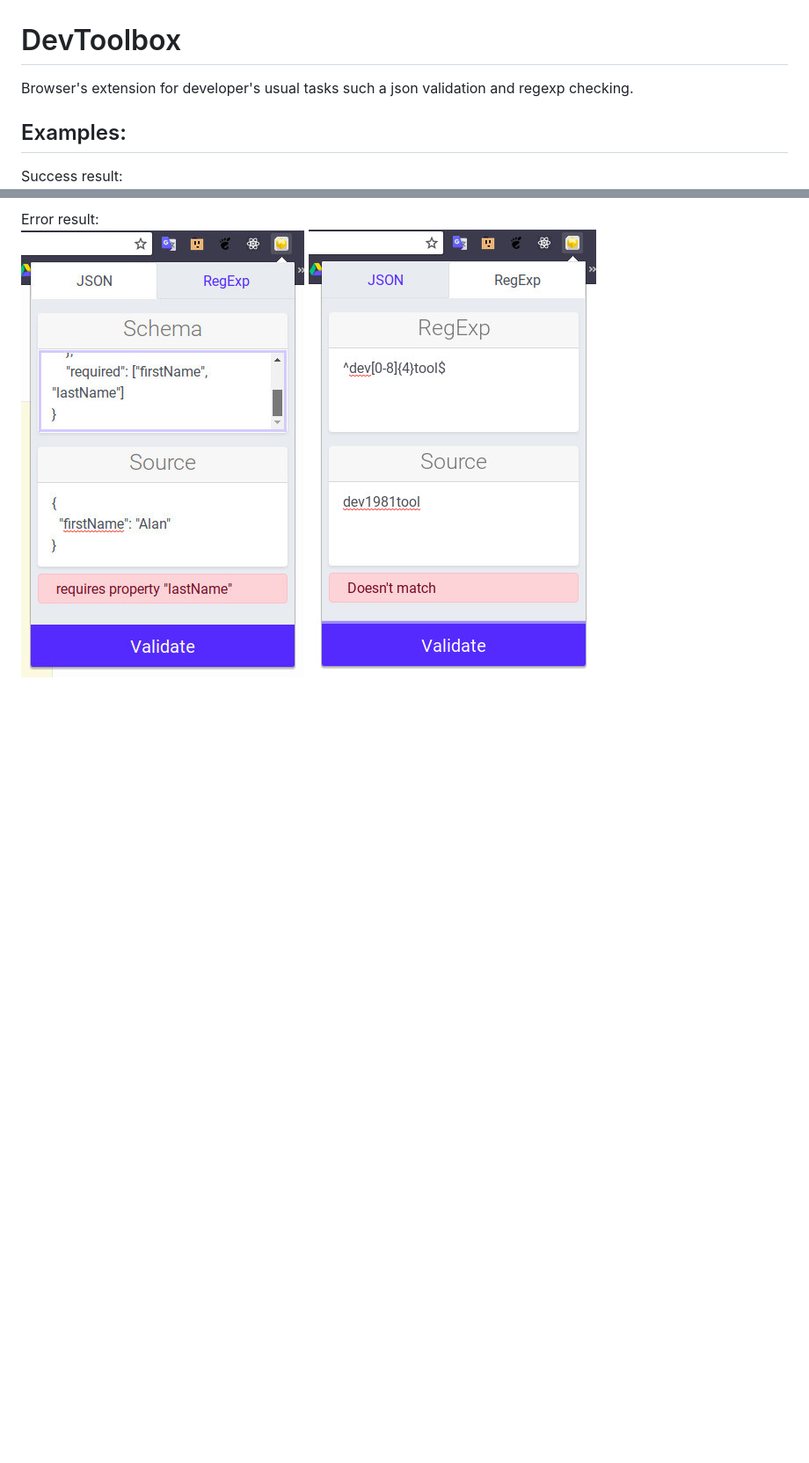
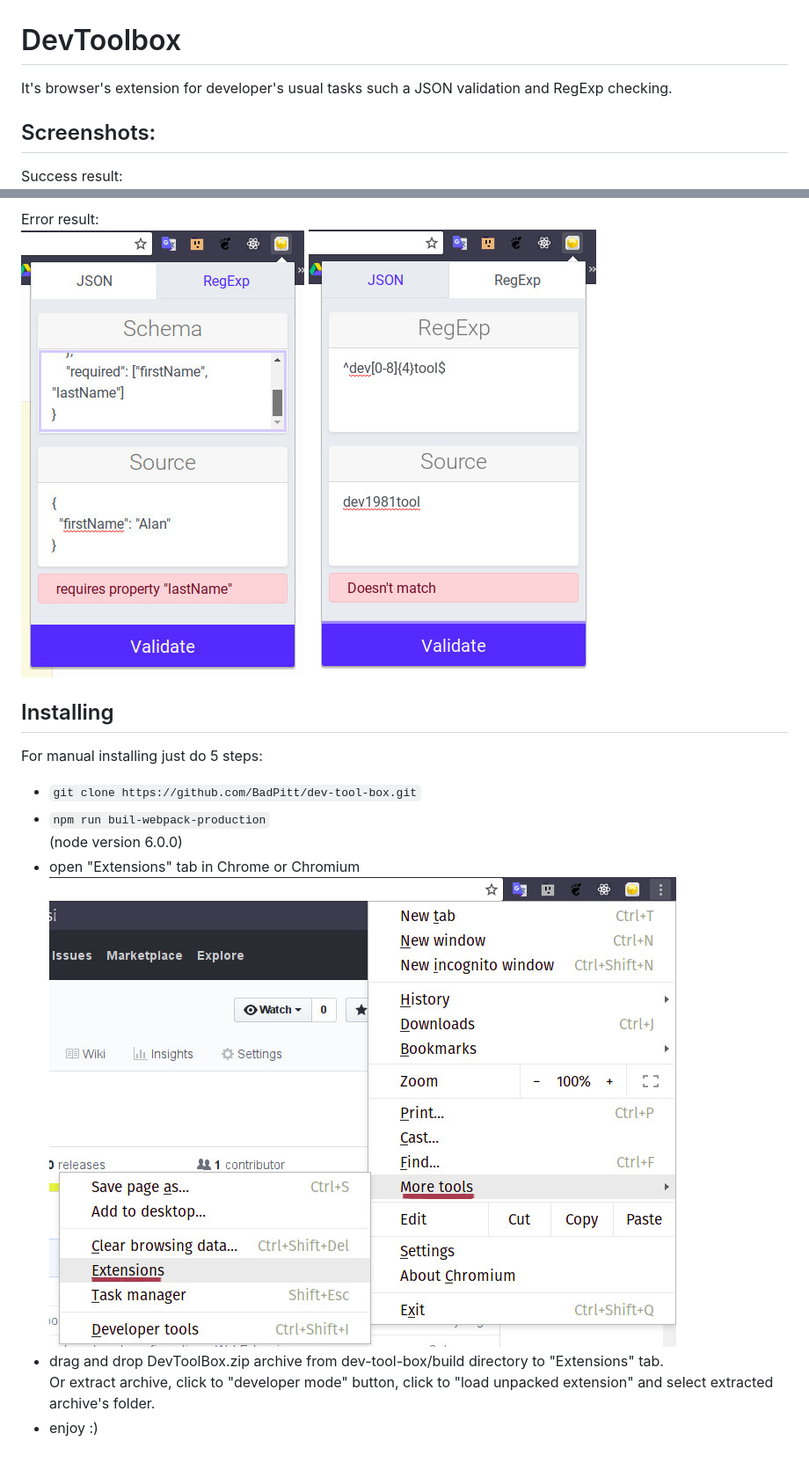
Before and after one commit to BadPitt/dev-tool-box, a Markdown page: README.md, 2 parts joined by grey strips. Shown: that part at 88% size. Drawn GitHub-style; pictures changed too: docs/images/ext-tab-menu.jpg (added); blank space fills up the shorter version.

Commit message:
-was added: archive feature for WebExtensionPlugin

```diff
--- a/README.md
+++ b/README.md
@@ -1,12 +1,13 @@
 # DevToolbox
-Browser's extension for developer's usual tasks such a json validation and regexp checking.
+It's browser's extension for developer's usual tasks such a JSON validation and RegExp checking.
 
 [json-valid]: https://github.com/BadPitt/dev-tool-box/raw/master/docs/images/screen-json-valid.jpg "Success result of json validation"
 [json-error]: https://github.com/BadPitt/dev-tool-box/raw/master/docs/images/screen-json-error.jpg "Error result of json validation"
 [regexp-valid]: https://github.com/BadPitt/dev-tool-box/raw/master/docs/images/screen-regexp-valid.jpg "Success result of RegExp checking"
 [regexp-error]: https://github.com/BadPitt/dev-tool-box/raw/master/docs/images/screen-regexp-error.jpg "Error result of RegExp checking"
+[ext-tab-menu]: https://github.com/BadPitt/dev-tool-box/raw/master/docs/images/ext-tab-menu.jpg "Chromium menu"
 
-## Examples:
+## Screenshots:
 Success result:\
 ![alt text][json-valid]
 ![alt text][regexp-valid]
@@ -14,3 +15,16 @@ Success result:\
 Error result:\
 ![alt text][json-error]
 ![alt text][regexp-error]
+
+## Installing
+
+For manual installing just do 5 steps:
+
+- `git clone https://github.com/BadPitt/dev-tool-box.git`
+- `npm run buil-webpack-production` \
+(node version 6.0.0)
+- open "Extensions" tab in Chrome or Chromium \
+![alt text][ext-tab-menu]
+- drag and drop DevToolBox.zip archive from dev-tool-box/build directory to "Extensions" tab. \
+Or extract archive, click to "developer mode" button, click to "load unpacked extension" and select extracted archive's folder.
+- enjoy :)
```
Also changed, not shown: 5 other files.
